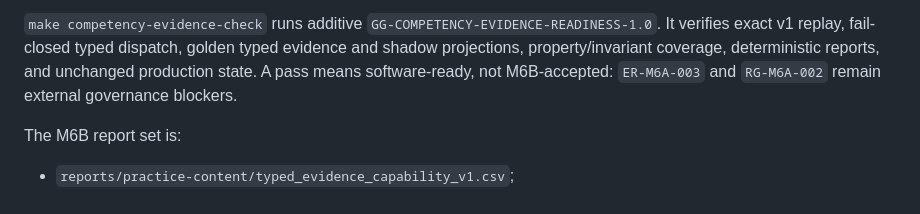
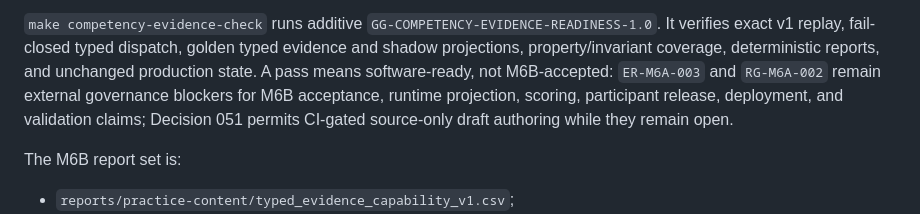
Before and after one commit to kpbianco/gitg-self-host, a Markdown page: docs/testing.md, the part around the change. GitHub-like rendering.

Commit message:
M6D-01: defer human review until 383/383 (testing.md)

```diff
--- a/docs/testing.md
+++ b/docs/testing.md
@@ -58,7 +58,7 @@ projection with the seeded runtime.
 fail-closed typed dispatch, golden typed evidence and shadow projections,
 property/invariant coverage, deterministic reports, and unchanged production
 state. A pass means software-ready, not M6B-accepted:
-`ER-M6A-003` and `RG-M6A-002` remain external governance blockers.
+`ER-M6A-003` and `RG-M6A-002` remain external governance blockers for M6B acceptance, runtime projection, scoring, participant release, deployment, and validation claims; Decision 051 permits CI-gated source-only draft authoring while they remain open.
 
 The M6B report set is:
 
```
